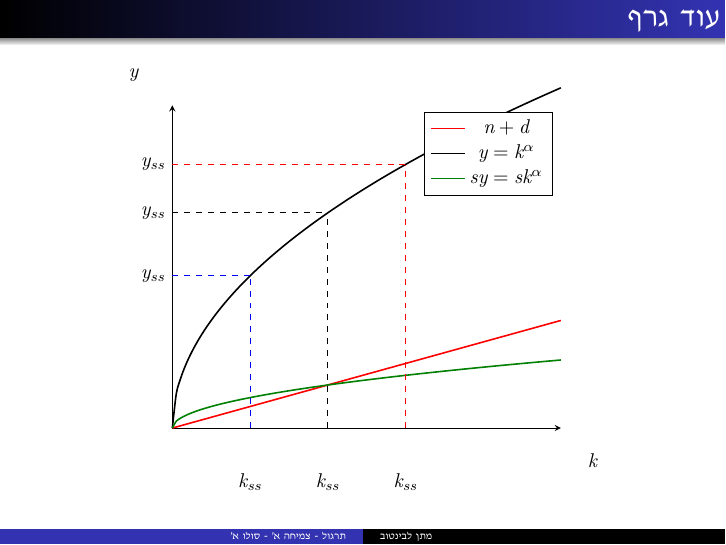
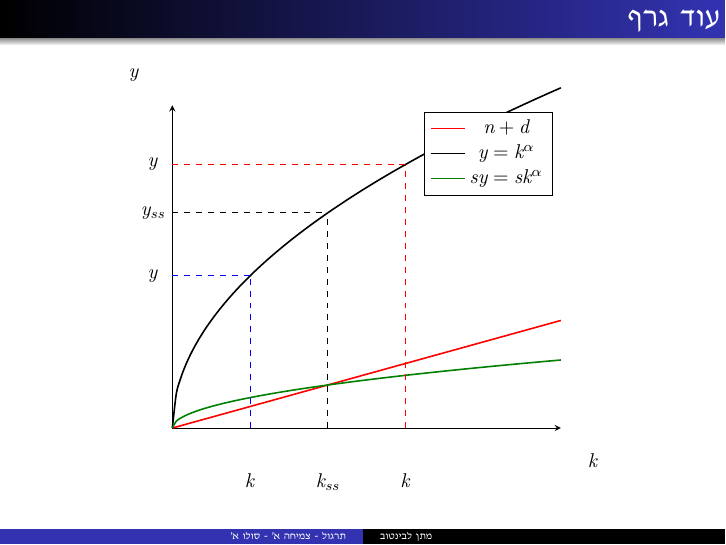
Before and after one commit to Matan-levintov/Plots-and-code-for-TA, LaTeX slides (Macro 1 /TA-8-Solo Model A/solo_A.tex): page 11 of 12. Compiled offline with XeLaTeX.

Commit message:
fix: Update variable annotations in LaTeX document for clarity

```diff
--- a/Macro 1 /TA-8-Solo Model A/solo_A.tex
+++ b/Macro 1 /TA-8-Solo Model A/solo_A.tex
@@ -288,12 +288,12 @@
         \draw [dashed,red] (axis cs:0,6^0.5) -- (axis cs:6,6^0.5);
 
         % Add annotations for 'Kss' and 'Yss'
-        \node at (axis cs:2,-0.5) {$k_{ss}$};
+        \node at (axis cs:2,-0.5) {$k_{}$};
         \node at (axis cs:4,-0.5) {$k_{ss}$};
-        \node at (axis cs:6,-0.5) {$k_{ss}$};
-        \node at (axis cs:-0.5,2^0.5) {$y_{ss}$};
+        \node at (axis cs:6,-0.5) {$k_{}$};
+        \node at (axis cs:-0.5,2^0.5) {$y_{}$};
         \node at (axis cs:-0.5,4^0.5) {$y_{ss}$};
-        \node at (axis cs:-0.5,6^0.5) {$y_{ss}$};
+        \node at (axis cs:-0.5,6^0.5) {$y_{}$};
 
         \end{axis}
         \end{tikzpicture}
```
Also changed, not shown: Macro 1 /TA-8-Solo Model A/solo_A.pdf.
